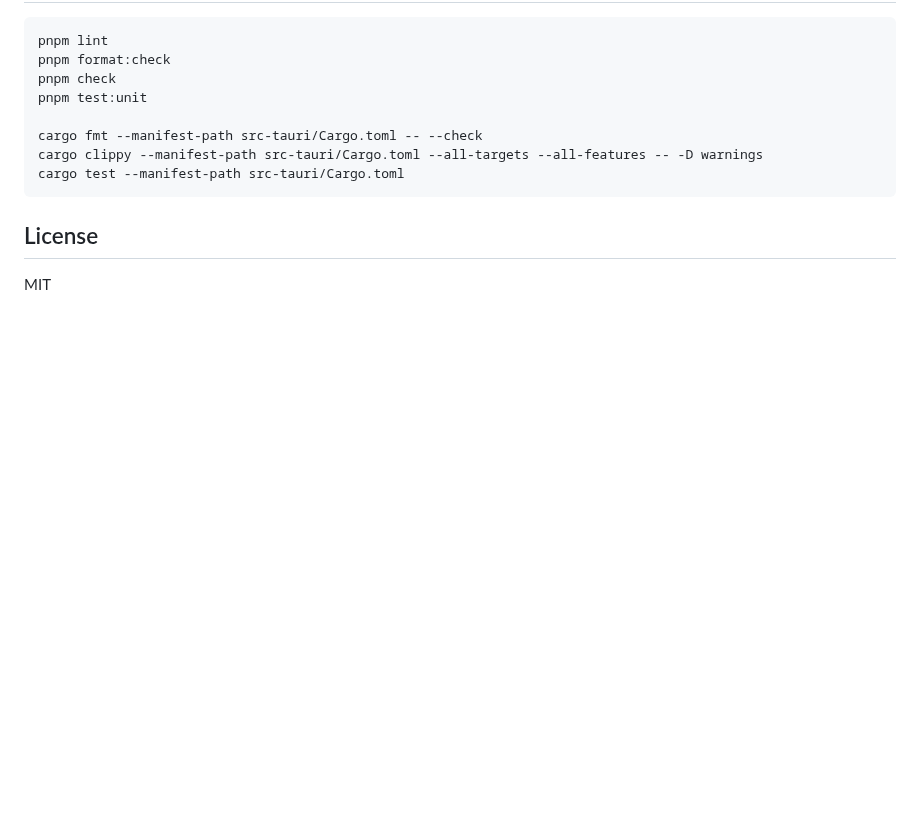
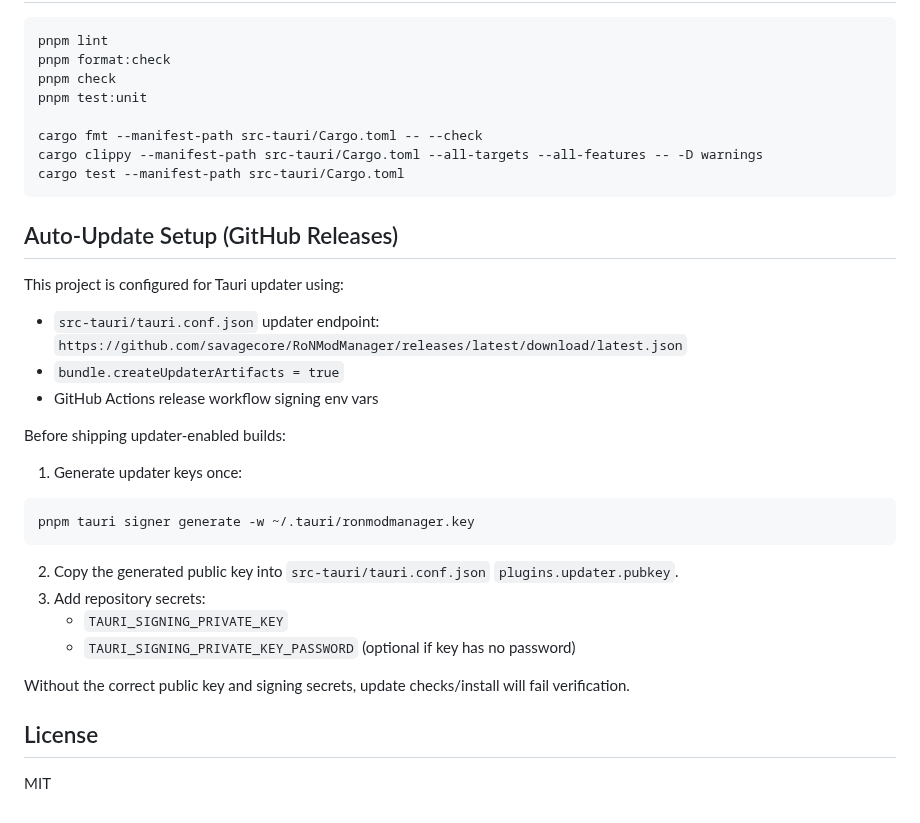
Before and after one commit to SavageCore/RoNModManager, a Markdown page: README.md, the part around the change. Drawn GitHub-style; blank space fills up the shorter version.

````diff
--- a/README.md
+++ b/README.md
@@ -30,6 +30,29 @@ cargo clippy --manifest-path src-tauri/Cargo.toml --all-targets --all-features -
 cargo test --manifest-path src-tauri/Cargo.toml
 ```
 
+## Auto-Update Setup (GitHub Releases)
+
+This project is configured for Tauri updater using:
+
+- `src-tauri/tauri.conf.json` updater endpoint: `https://github.com/savagecore/RoNModManager/releases/latest/download/latest.json`
+- `bundle.createUpdaterArtifacts = true`
+- GitHub Actions release workflow signing env vars
+
+Before shipping updater-enabled builds:
+
+1. Generate updater keys once:
+
+```bash
+pnpm tauri signer generate -w ~/.tauri/ronmodmanager.key
+```
+
+2. Copy the generated public key into `src-tauri/tauri.conf.json` `plugins.updater.pubkey`.
+3. Add repository secrets:
+   - `TAURI_SIGNING_PRIVATE_KEY`
+   - `TAURI_SIGNING_PRIVATE_KEY_PASSWORD` (optional if key has no password)
+
+Without the correct public key and signing secrets, update checks/install will fail verification.
+
 ## License
 
 MIT
````
Also changed, not shown: assets/icon-concepts/icon-installery-1024.png (added), 13 other files.
